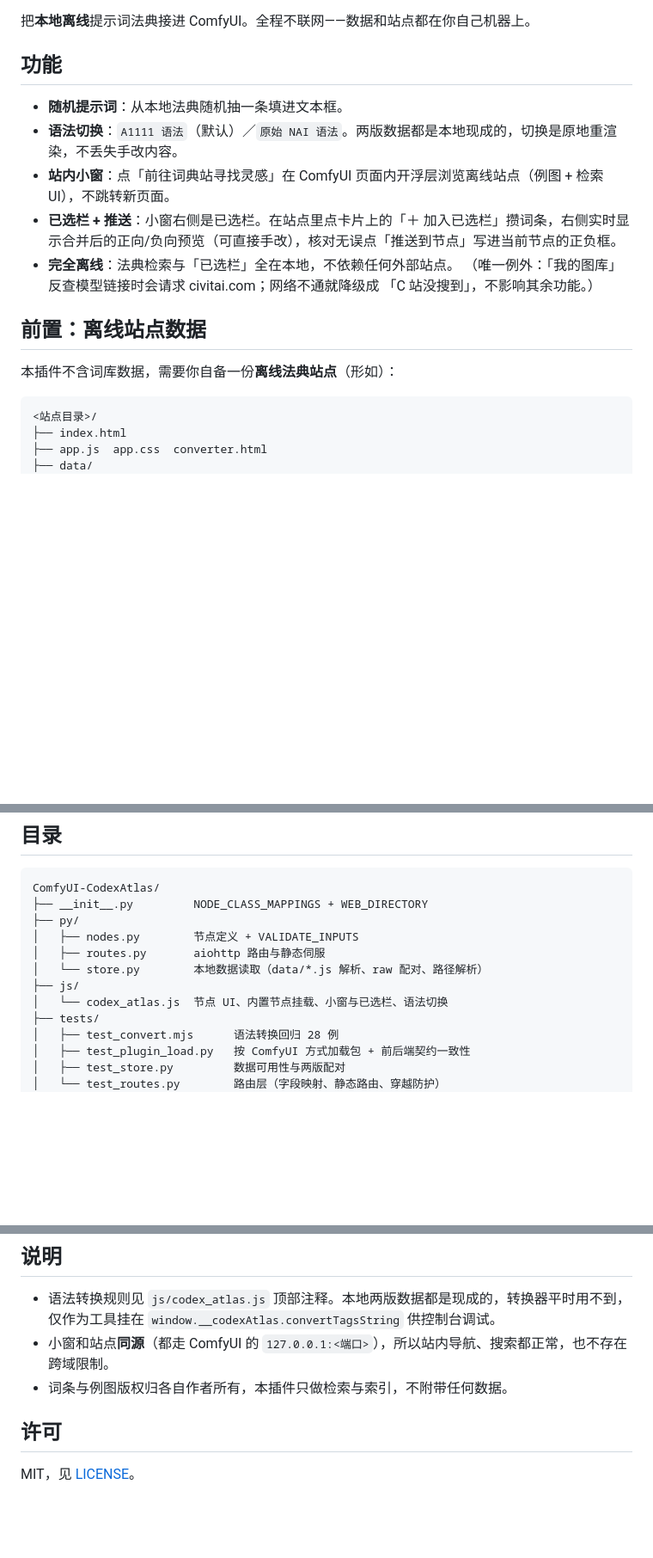
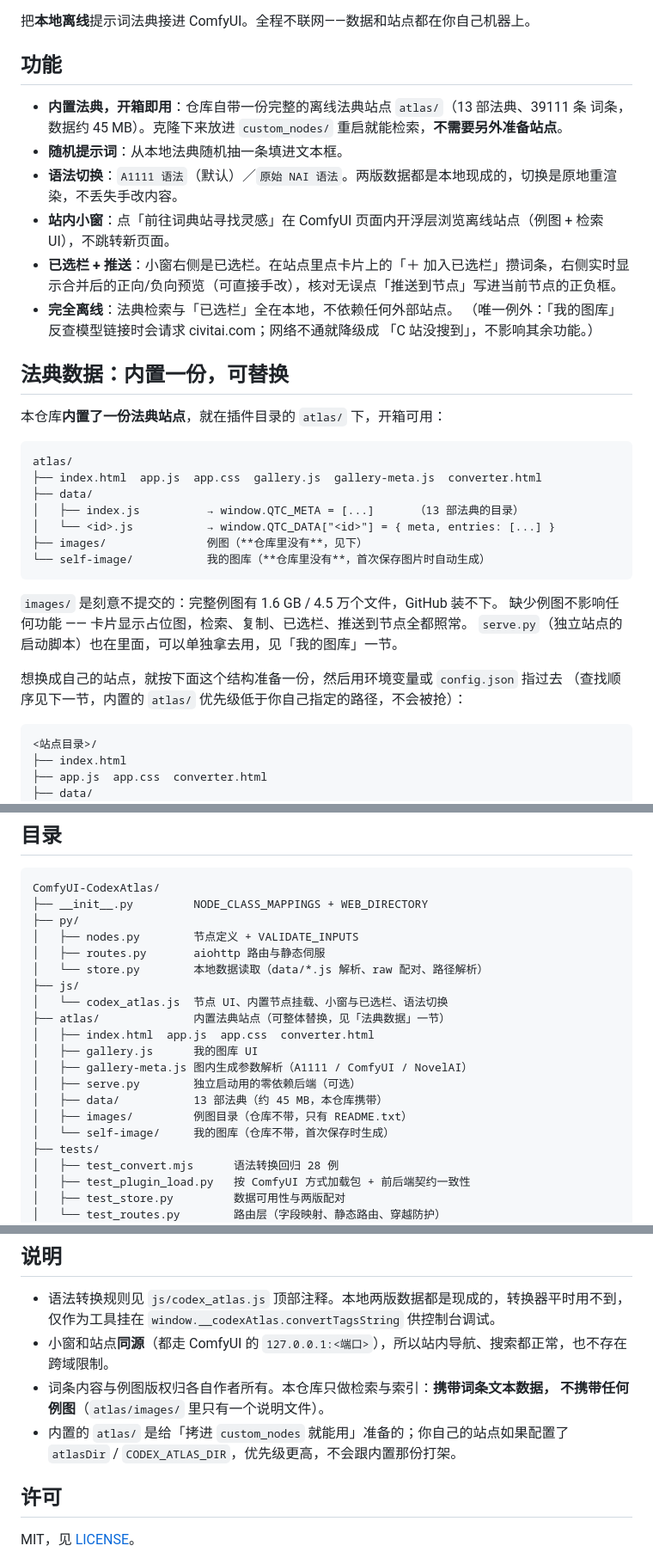
Before and after one commit to chenr5934-tech/ComfyUI-m8tags, a Markdown page: README.md, 3 parts joined by grey strips. Shown at 86% size. Rendered like a GitHub page; blank space fills up the shorter version.

Commit message:
README: 说明内置法典开箱即用，补全已选栏 kind 契约

````diff
--- a/README.md
+++ b/README.md
@@ -4,6 +4,8 @@
 
 ## 功能
 
+- **内置法典，开箱即用**：仓库自带一份完整的离线法典站点 `atlas/`（13 部法典、39111 条
+  词条，数据约 45 MB）。克隆下来放进 `custom_nodes/` 重启就能检索，**不需要另外准备站点**。
 - **随机提示词**：从本地法典随机抽一条填进文本框。
 - **语法切换**：`A1111 语法`（默认）／`原始 NAI 语法`。两版数据都是本地现成的，切换是原地重渲染，不丢失手改内容。
 - **站内小窗**：点「前往词典站寻找灵感」在 ComfyUI 页面内开浮层浏览离线站点（例图 + 检索 UI），不跳转新页面。
@@ -12,9 +14,26 @@
   （唯一例外：「我的图库」反查模型链接时会请求 civitai.com；网络不通就降级成
   「C 站没搜到」，不影响其余功能。）
 
-## 前置：离线站点数据
+## 法典数据：内置一份，可替换
 
-本插件不含词库数据，需要你自备一份**离线法典站点**（形如）：
+本仓库**内置了一份法典站点**，就在插件目录的 `atlas/` 下，开箱可用：
+
+```
+atlas/
+├── index.html  app.js  app.css  gallery.js  gallery-meta.js  converter.html
+├── data/
+│   ├── index.js          → window.QTC_META = [...]      （13 部法典的目录）
+│   └── <id>.js           → window.QTC_DATA["<id>"] = { meta, entries: [...] }
+├── images/               例图（**仓库里没有**，见下）
+└── self-image/           我的图库（**仓库里没有**，首次保存图片时自动生成）
+```
+
+`images/` 是刻意不提交的：完整例图有 1.6 GB / 4.5 万个文件，GitHub 装不下。
+缺少例图不影响任何功能 —— 卡片显示占位图，检索、复制、已选栏、推送到节点全都照常。
+`serve.py`（独立站点的启动脚本）也在里面，可以单独拿去用，见「我的图库」一节。
+
+想换成自己的站点，就按下面这个结构准备一份，然后用环境变量或 `config.json` 指过去
+（查找顺序见下一节，内置的 `atlas/` 优先级低于你自己指定的路径，不会被抢）：
 
 ```
 <站点目录>/
@@ -189,6 +221,14 @@ ComfyUI-CodexAtlas/
 │   └── store.py        本地数据读取（data/*.js 解析、raw 配对、路径解析）
 ├── js/
 │   └── codex_atlas.js  节点 UI、内置节点挂载、小窗与已选栏、语法切换
+├── atlas/              内置法典站点（可整体替换，见「法典数据」一节）
+│   ├── index.html  app.js  app.css  converter.html
+│   ├── gallery.js      我的图库 UI
+│   ├── gallery-meta.js 图内生成参数解析（A1111 / ComfyUI / NovelAI）
+│   ├── serve.py        独立启动用的零依赖后端（可选）
+│   ├── data/           13 部法典（约 45 MB，本仓库携带）
+│   ├── images/         例图目录（仓库不带，只有 README.txt）
+│   └── self-image/     我的图库（仓库不带，首次保存时生成）
 ├── tests/
 │   ├── test_convert.mjs      语法转换回归 28 例
 │   ├── test_plugin_load.py   按 ComfyUI 方式加载包 + 前后端契约一致性
@@ -225,7 +265,10 @@ python -m unittest discover -s tests -t .
 
 - 语法转换规则见 `js/codex_atlas.js` 顶部注释。本地两版数据都是现成的，转换器平时用不到，仅作为工具挂在 `window.__codexAtlas.convertTagsString` 供控制台调试。
 - 小窗和站点**同源**（都走 ComfyUI 的 `127.0.0.1:<端口>`），所以站内导航、搜索都正常，也不存在跨域限制。
-- 词条与例图版权归各自作者所有，本插件只做检索与索引，不附带任何数据。
+- 词条内容与例图版权归各自作者所有。本仓库只做检索与索引：**携带词条文本数据，
+  不携带任何例图**（`atlas/images/` 里只有一个说明文件）。
+- 内置的 `atlas/` 是给「拷进 `custom_nodes` 就能用」准备的；你自己的站点如果配置了
+  `atlasDir` / `CODEX_ATLAS_DIR`，优先级更高，不会跟内置那份打架。
 
 ## 许可
 
````
Also changed, not shown: other parts of README.md (+16 -3 lines).
